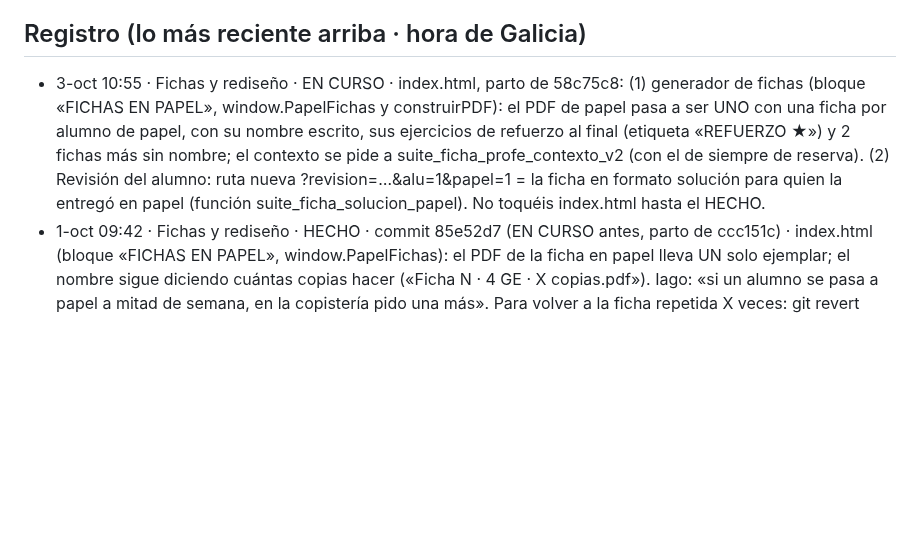
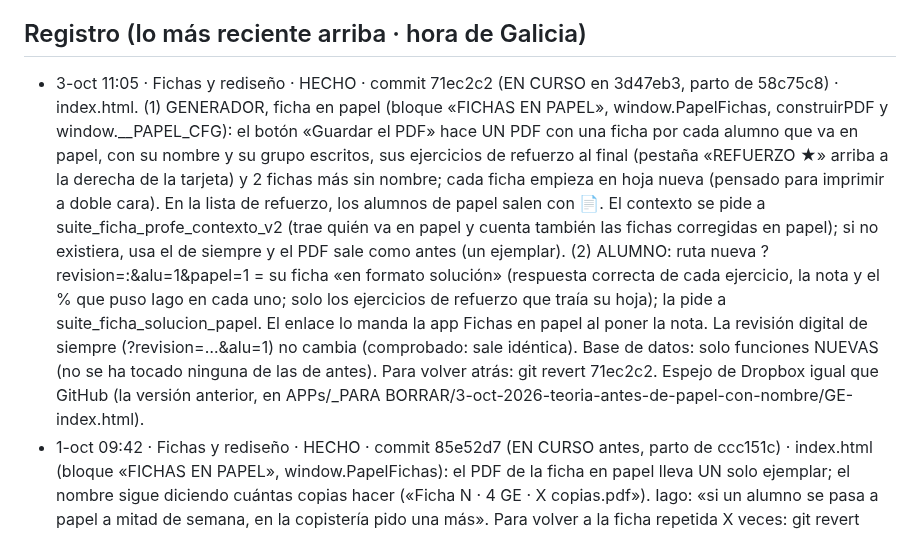
Before and after one commit to iagonaron/teoriaathome, a Markdown page: _COORDINACION-IA.md, the part around the change. Rendered like a GitHub page; blank space fills up the shorter version.

Commit message:
Coordinación: «Fichas y rediseño» HECHO · fichas en papel con nombre y refuerzo, y ficha en formato solución (71ec2c2)
Fichas y rediseño · 3-oct-2026.

```diff
--- a/_COORDINACION-IA.md
+++ b/_COORDINACION-IA.md
@@ -75,12 +75,19 @@ Este fichero es el punto de encuentro. Empieza por «_» para que la web no lo p
   el _COORDINACION-IA.md de teoriapro). El 👍 de revisión es el mismo en los dos portales (misma clave de Supabase).
 
 ## Registro (lo más reciente arriba · hora de Galicia)
-- 3-oct 10:55 · Fichas y rediseño · EN CURSO · index.html, parto de 58c75c8: (1) generador de fichas (bloque «FICHAS
-  EN PAPEL», window.PapelFichas y construirPDF): el PDF de papel pasa a ser UNO con una ficha por alumno de papel, con
-  su nombre escrito, sus ejercicios de refuerzo al final (etiqueta «REFUERZO ★») y 2 fichas más sin nombre; el
-  contexto se pide a suite_ficha_profe_contexto_v2 (con el de siempre de reserva). (2) Revisión del alumno: ruta nueva
-  ?revision=…&alu=1&papel=1 = la ficha en formato solución para quien la entregó en papel (función
-  suite_ficha_solucion_papel). No toquéis index.html hasta el HECHO.
+- 3-oct 11:05 · Fichas y rediseño · HECHO · commit 71ec2c2 (EN CURSO en 3d47eb3, parto de 58c75c8) · index.html. (1)
+  GENERADOR, ficha en papel (bloque «FICHAS EN PAPEL», window.PapelFichas, construirPDF y window.__PAPEL_CFG): el
+  botón «Guardar el PDF» hace UN PDF con una ficha por cada alumno que va en papel, con su nombre y su grupo escritos,
+  sus ejercicios de refuerzo al final (pestaña «REFUERZO ★» arriba a la derecha de la tarjeta) y 2 fichas más sin
+  nombre; cada ficha empieza en hoja nueva (pensado para imprimir a doble cara). En la lista de refuerzo, los alumnos
+  de papel salen con 📄. El contexto se pide a suite_ficha_profe_contexto_v2 (trae quién va en papel y cuenta también
+  las fichas corregidas en papel); si no existiera, usa el de siempre y el PDF sale como antes (un ejemplar). (2)
+  ALUMNO: ruta nueva ?revision=<ficha>:<cuenta>&alu=1&papel=1 = su ficha «en formato solución» (respuesta correcta de
+  cada ejercicio, la nota y el % que puso Iago en cada uno; solo los ejercicios de refuerzo que traía su hoja); la
+  pide a suite_ficha_solucion_papel. El enlace lo manda la app Fichas en papel al poner la nota. La revisión digital
+  de siempre (?revision=…&alu=1) no cambia (comprobado: sale idéntica). Base de datos: solo funciones NUEVAS (no se ha
+  tocado ninguna de las de antes). Para volver atrás: git revert 71ec2c2. Espejo de Dropbox igual que GitHub (la
+  versión anterior, en APPs/_PARA BORRAR/3-oct-2026-teoria-antes-de-papel-con-nombre/GE-index.html).
 - 1-oct 09:42 · Fichas y rediseño · HECHO · commit 85e52d7 (EN CURSO antes, parto de ccc151c) · index.html (bloque «FICHAS EN
   PAPEL», window.PapelFichas): el PDF de la ficha en papel lleva UN solo ejemplar; el nombre sigue diciendo cuántas copias
   hacer («Ficha N · 4 GE · X copias.pdf»). Iago: «si un alumno se pasa a papel a mitad de semana, en la copistería pido
```
